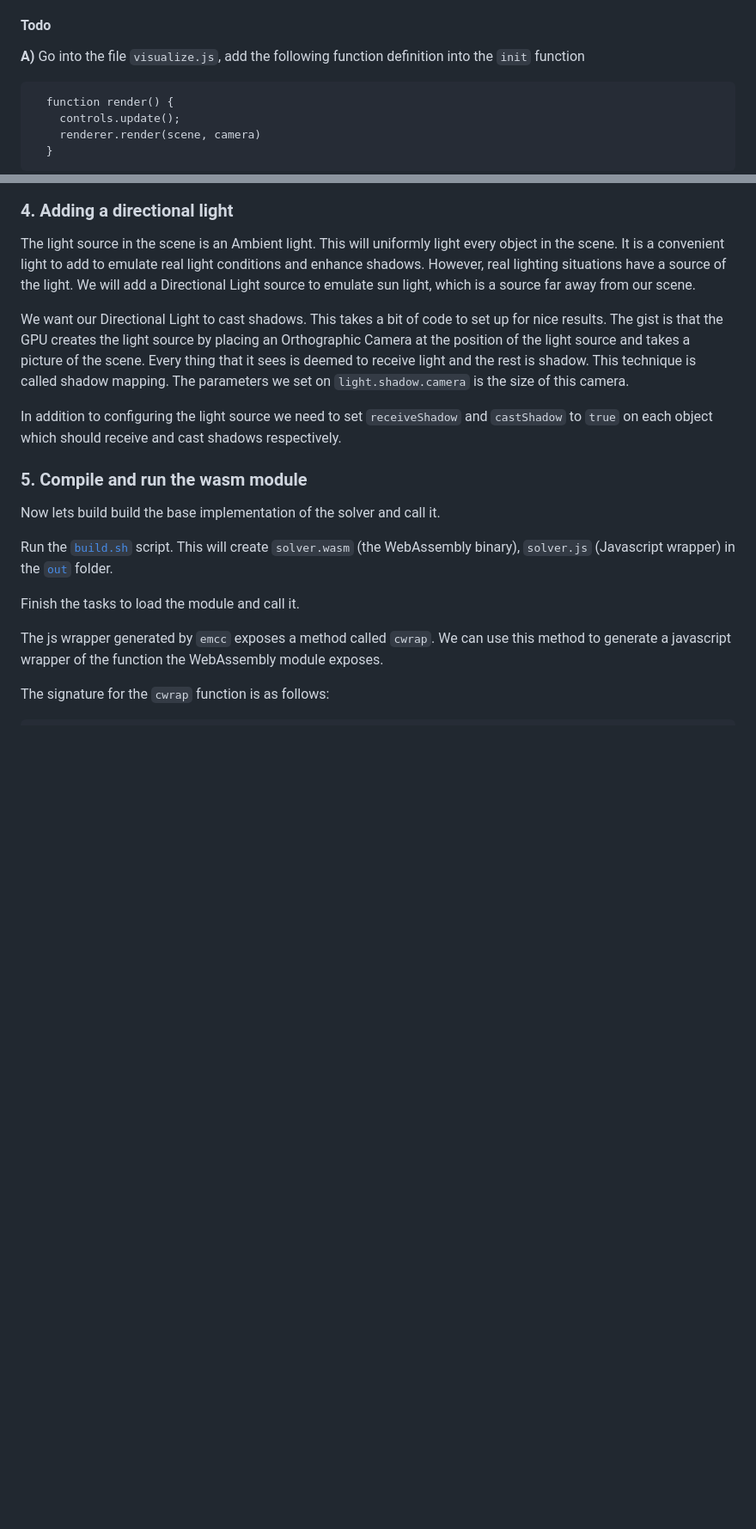
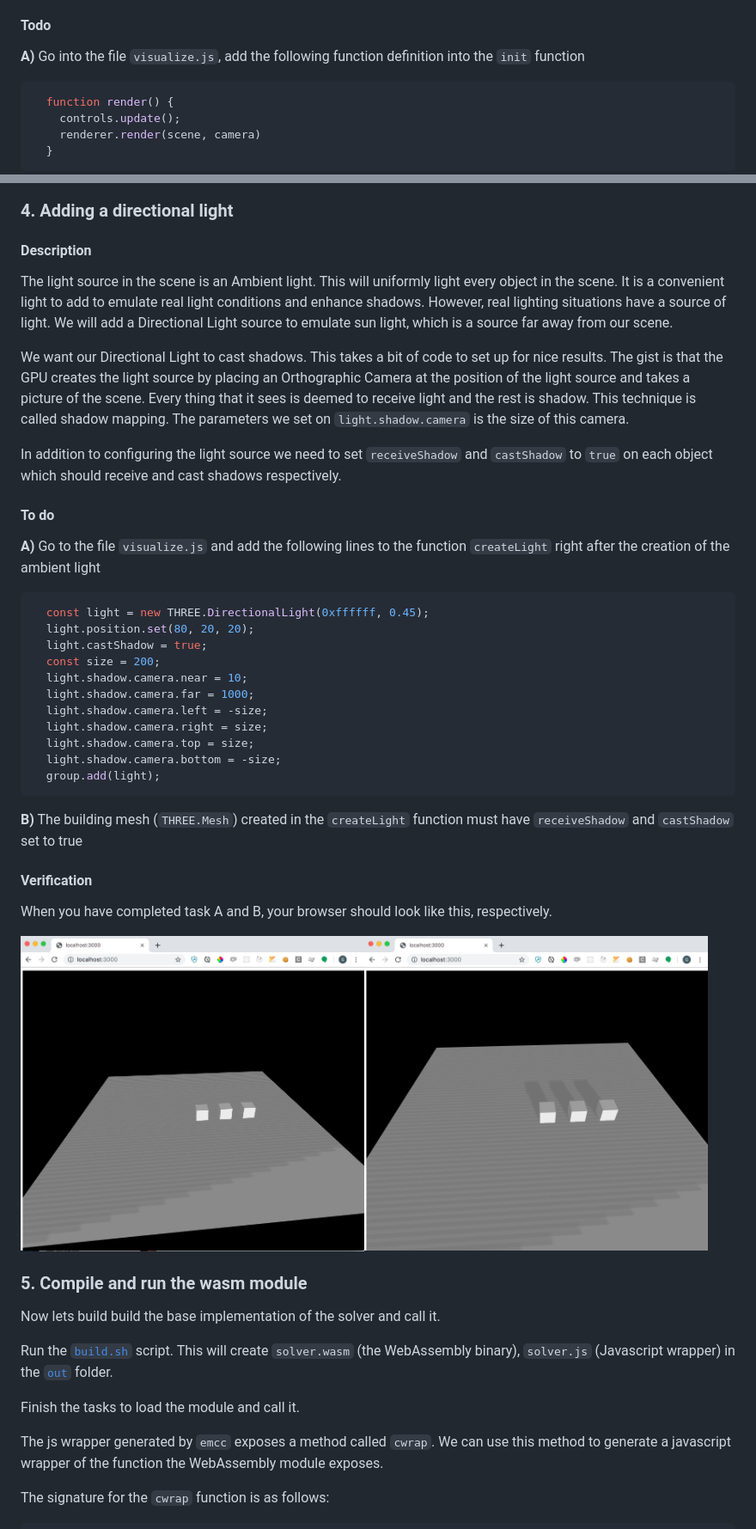
Before and after one commit to spacemakerai/course-wasm, a Markdown page: README.md, 2 parts joined by grey strips. Shown: that part at 86% size. Drawn GitHub-style; pictures changed too: readme-images/task4a.png (added), readme-images/task4b.png (added); blank space fills up the shorter version.

Commit message:
Added task 4 with verification images to readme

````diff
--- a/README.md
+++ b/README.md
@@ -78,7 +78,7 @@ render loop runs at the same frequency as our monitor, which is usually
 
 #### Todo
 **A)** Go into the file `visualize.js`, add the following function definition into the `init` function
-```
+```javascript
   function render() {
     controls.update();
     renderer.render(scene, camera)
@@ -123,10 +123,11 @@ When you have completed this task, your browser should look like this.
 
 ### 4. Adding a directional light
 
+#### Description
 The light source in the scene is an Ambient light. This will uniformly
 light every object in the scene. It is a convenient light to add to emulate
 real light conditions and enhance shadows. However, real lighting situations
-have a source of the light. We will add a Directional Light source to emulate
+have a source of light. We will add a Directional Light source to emulate
 sun light, which is a source far away from our scene.
 
 We want our Directional Light to cast shadows. This takes a bit of code to
@@ -139,6 +140,33 @@ The parameters we set on `light.shadow.camera` is the size of this camera.
 In addition to configuring the light source we need to set `receiveShadow`
 and `castShadow` to `true` on each object which should receive and cast
 shadows respectively.
+
+#### To do
+**A)** Go to the file `visualize.js` and add the following lines to the function `createLight` right after the creation of the ambient light
+```javascript
+  const light = new THREE.DirectionalLight(0xffffff, 0.45);
+  light.position.set(80, 20, 20);
+  light.castShadow = true;
+  const size = 200;
+  light.shadow.camera.near = 10;
+  light.shadow.camera.far = 1000;
+  light.shadow.camera.left = -size;
+  light.shadow.camera.right = size;
+  light.shadow.camera.top = size;
+  light.shadow.camera.bottom = -size;
+  group.add(light);
+```
+
+**B)**
+The building mesh (`THREE.Mesh`) created in the `createLight` function must have `receiveShadow` and `castShadow` set to true
+
+#### Verification
+
+When you have completed task A and B, your browser should look like this, respectively.
+
+<img src="readme-images/task4a.png" width="400"><img src="readme-images/task4b.png" width="400">
+
+
 
 ### 5. Compile and run the wasm module
 
````
